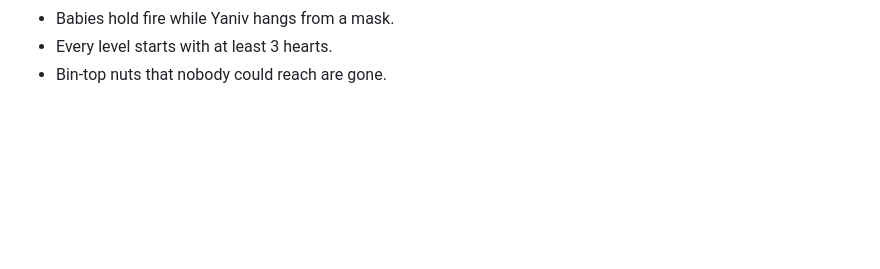
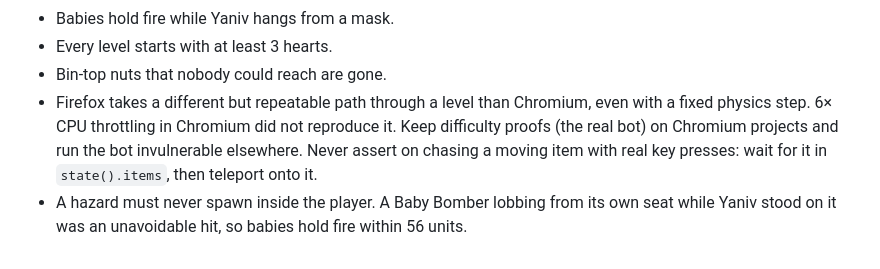
Before and after one commit to TalSerphos/Super-Yaniv-Bros, a Markdown page: docs/LEARNINGS.md, the part around the change. GitHub-like rendering; blank space fills up the shorter version.

Commit message:
Learnings: cross-engine bot runs, no point-blank hazards
Co-Authored-By: Claude Opus 5.5 <noreply@anthropic.com>
Claude-Session: https://claude.ai/code/session_01Be3LKBc1jqQ8nGTLnyygPT

```diff
--- a/docs/LEARNINGS.md
+++ b/docs/LEARNINGS.md
@@ -107,3 +107,5 @@ Tuning from the same pass:
 - Babies hold fire while Yaniv hangs from a mask.
 - Every level starts with at least 3 hearts.
 - Bin-top nuts that nobody could reach are gone.
+- Firefox takes a different but repeatable path through a level than Chromium, even with a fixed physics step. 6× CPU throttling in Chromium did not reproduce it. Keep difficulty proofs (the real bot) on Chromium projects and run the bot invulnerable elsewhere. Never assert on chasing a moving item with real key presses: wait for it in `state().items`, then teleport onto it.
+- A hazard must never spawn inside the player. A Baby Bomber lobbing from its own seat while Yaniv stood on it was an unavoidable hit, so babies hold fire within 56 units.
```
